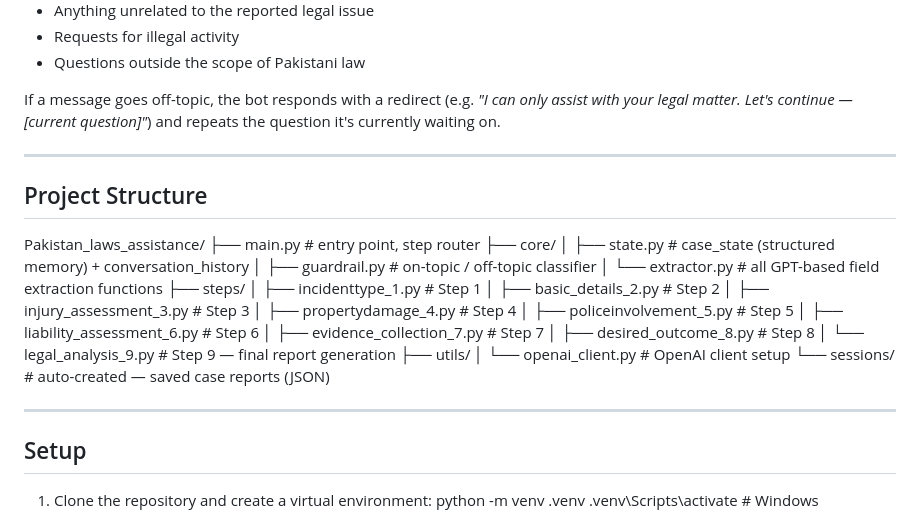
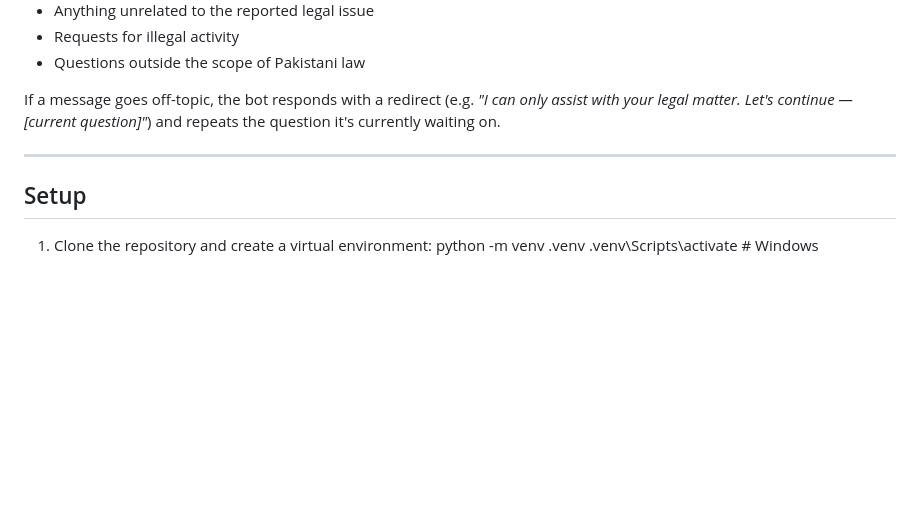
Before and after one commit to maryamamin5/Pakistan-Legal-Assistance-Chatbot, a Markdown page: README.md, the part around the change. GitHub-like rendering; blank space fills up the shorter version.

Commit message:
Remove project structure section from README
Removed project structure section from README.

```diff
--- a/README.md
+++ b/README.md
@@ -72,29 +72,6 @@ and repeats the question it's currently waiting on.
 
 ---
 
-## Project Structure
-Pakistan_laws_assistance/
-├── main.py                          # entry point, step router
-├── core/
-│   ├── state.py                     # case_state (structured memory) + conversation_history
-│   ├── guardrail.py                 # on-topic / off-topic classifier
-│   └── extractor.py                 # all GPT-based field extraction functions
-├── steps/
-│   ├── incidenttype_1.py            # Step 1
-│   ├── basic_details_2.py           # Step 2
-│   ├── injury_assessment_3.py       # Step 3
-│   ├── propertydamage_4.py          # Step 4
-│   ├── policeinvolvement_5.py       # Step 5
-│   ├── liability_assessment_6.py    # Step 6
-│   ├── evidence_collection_7.py     # Step 7
-│   ├── desired_outcome_8.py         # Step 8
-│   └── legal_analysis_9.py          # Step 9 — final report generation
-├── utils/
-│   └── openai_client.py             # OpenAI client setup
-└── sessions/                        # auto-created — saved case reports (JSON)
-
----
-
 ## Setup
 
 1. Clone the repository and create a virtual environment:
```
